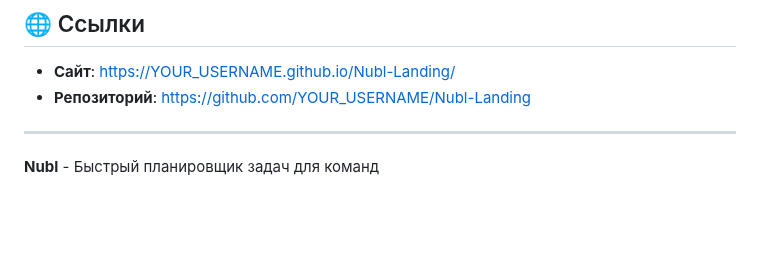
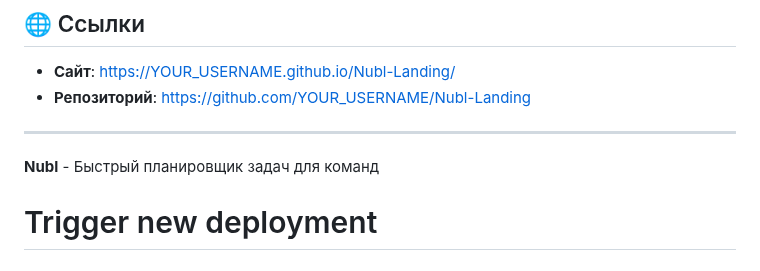
Before and after one commit to NUBL-Tech/Nubl-Landing, a Markdown page: README.md, the part around the change. Drawn GitHub-style; blank space fills up the shorter version.

Commit message:
Trigger GitHub Pages deployment

```diff
--- a/README.md
+++ b/README.md
@@ -130,3 +130,4 @@ npm run preview
 ---
 
 **Nubl** - Быстрый планировщик задач для команд
+# Trigger new deployment
```
